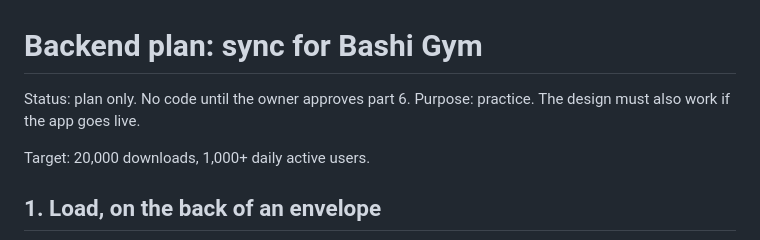
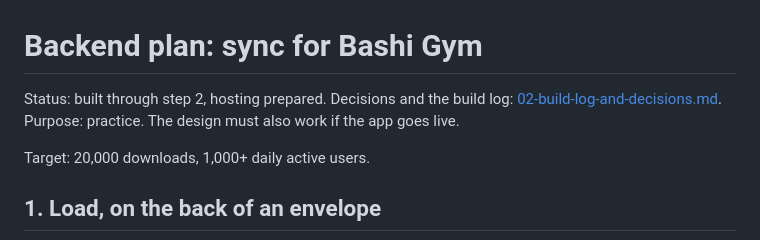
Before and after one commit to FuaadBashi/GymApp, a Markdown page: docs/backend/01-plan.md, the part around the change. Drawn GitHub-style.

Commit message:
Document the sync backend: build log and every decision with its reason

```diff
--- a/docs/backend/01-plan.md
+++ b/docs/backend/01-plan.md
@@ -1,6 +1,6 @@
 # Backend plan: sync for Bashi Gym
 
-Status: plan only. No code until the owner approves part 6. Purpose: practice. The design
+Status: built through step 2, hosting prepared. Decisions and the build log: [02-build-log-and-decisions.md](02-build-log-and-decisions.md). Purpose: practice. The design
 must also work if the app goes live.
 
 Target: 20,000 downloads, 1,000+ daily active users.
```
Also changed, not shown: docs/backend/02-build-log-and-decisions.md (added, +258 -0 lines).
